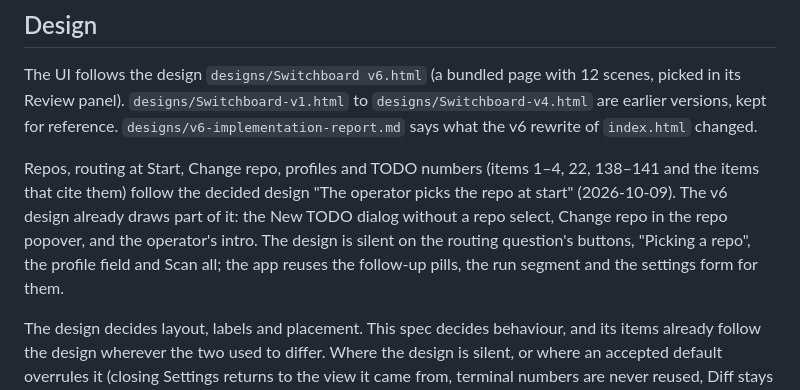
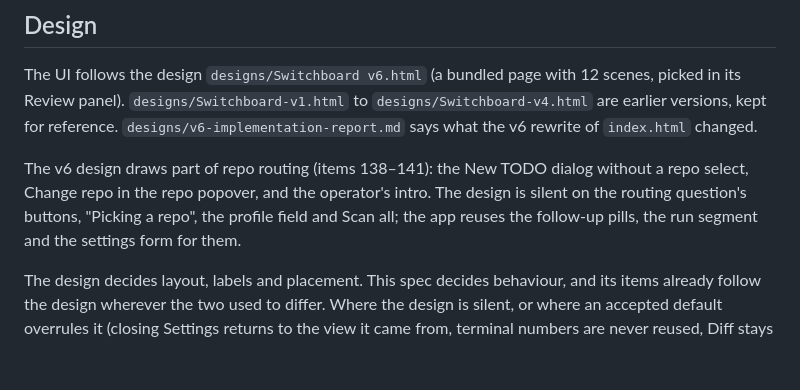
Before and after one commit to himmelreich-it/switchboard, a Markdown page: designs/feature-spec-switchboard.md, the part around the change. GitHub-like rendering; blank space fills up the shorter version.

Commit message:
Spec: drop the citation of the routing design document; the spec and the code describe it
🤖 Generated with Claude Code

Co-Authored-By: Claude <noreply@anthropic.com>

```diff
--- a/designs/feature-spec-switchboard.md
+++ b/designs/feature-spec-switchboard.md
@@ -10,7 +10,7 @@ This document describes Switchboard's functionality and how it is built, and is
 
 The UI follows the design `designs/Switchboard v6.html` (a bundled page with 12 scenes, picked in its Review panel). `designs/Switchboard-v1.html` to `designs/Switchboard-v4.html` are earlier versions, kept for reference. `designs/v6-implementation-report.md` says what the v6 rewrite of `index.html` changed.
 
-Repos, routing at Start, Change repo, profiles and TODO numbers (items 1–4, 22, 138–141 and the items that cite them) follow the decided design "The operator picks the repo at start" (2026-10-09). The v6 design already draws part of it: the New TODO dialog without a repo select, Change repo in the repo popover, and the operator's intro. The design is silent on the routing question's buttons, "Picking a repo", the profile field and Scan all; the app reuses the follow-up pills, the run segment and the settings form for them.
+The v6 design draws part of repo routing (items 138–141): the New TODO dialog without a repo select, Change repo in the repo popover, and the operator's intro. The design is silent on the routing question's buttons, "Picking a repo", the profile field and Scan all; the app reuses the follow-up pills, the run segment and the settings form for them.
 
 The design decides layout, labels and placement. This spec decides behaviour, and its items already follow the design wherever the two used to differ. Where the design is silent, or where an accepted default overrules it (closing Settings returns to the view it came from, terminal numbers are never reused, Diff stays available while a file is locked), the items here decide. Where the UI and the design differ, the UI is changed to match the design, with these exceptions:
 
```
